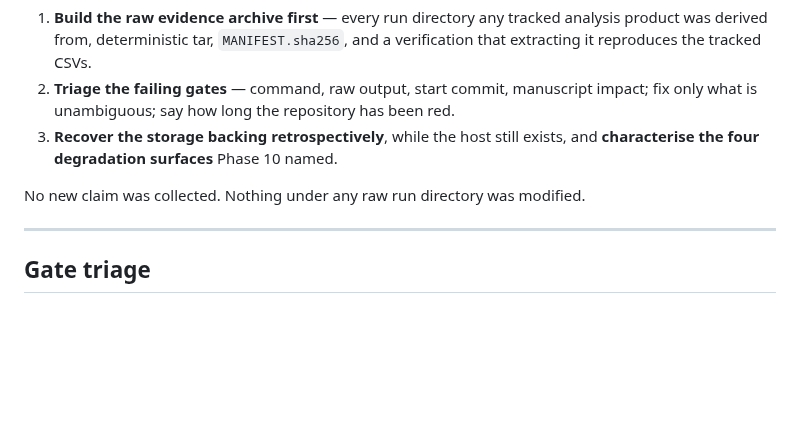
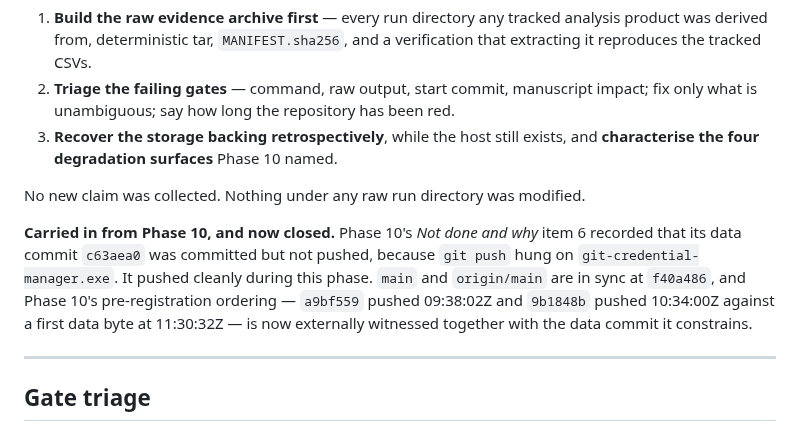
Before and after one commit to hafizmirhamza276-lab/Research-paper-AEP, a Markdown page: reports/phase-report-11-rescue-2026-09-03.md, the part around the change. Drawn GitHub-style; blank space fills up the shorter version.

Commit message:
phase 11: record that Phase 10's data commit is now pushed
Phase 10 could not push its data commit; git-credential-manager was holding
an interactive dialog. It went through during this phase. main and
origin/main are in sync, so the pre-registration ordering Phase 10 argued
for is now witnessed externally alongside the data it constrains.

Co-Authored-By: Claude Opus 5 (1M context) <noreply@anthropic.com>

```diff
--- a/reports/phase-report-11-rescue-2026-09-03.md
+++ b/reports/phase-report-11-rescue-2026-09-03.md
@@ -19,6 +19,14 @@ Rescue and triage, not science. Three things:
    and **characterise the four degradation surfaces** Phase 10 named.
 
 No new claim was collected. Nothing under any raw run directory was modified.
+
+**Carried in from Phase 10, and now closed.** Phase 10's *Not done and why* item 6
+recorded that its data commit `c63aea0` was committed but not pushed, because
+`git push` hung on `git-credential-manager.exe`. It pushed cleanly during this
+phase. `main` and `origin/main` are in sync at `f40a486`, and Phase 10's
+pre-registration ordering — `a9bf559` pushed 09:38:02Z and `9b1848b` pushed
+10:34:00Z against a first data byte at 11:30:32Z — is now externally witnessed
+together with the data commit it constrains.
 
 ---
 
```
